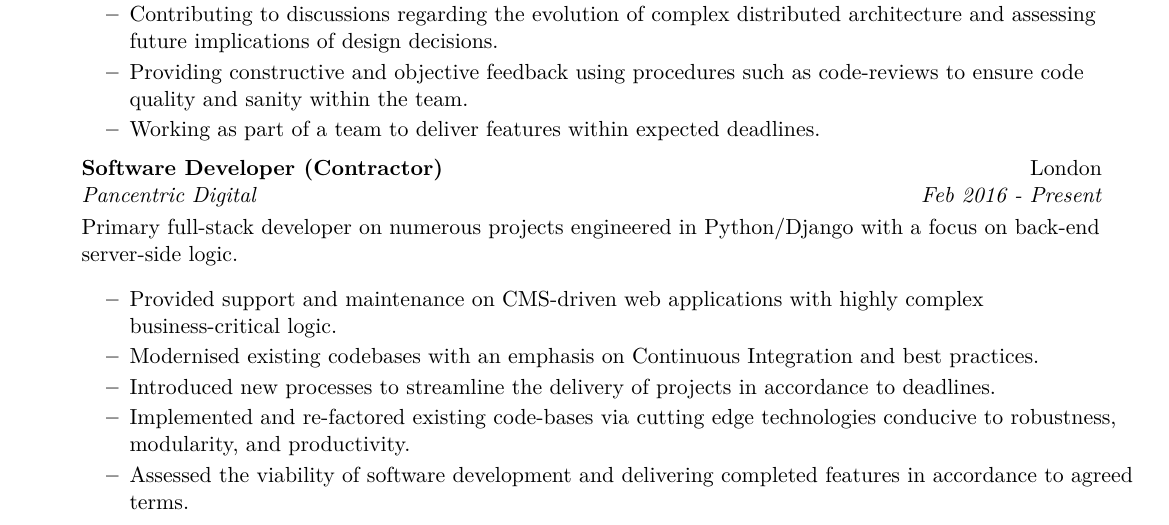
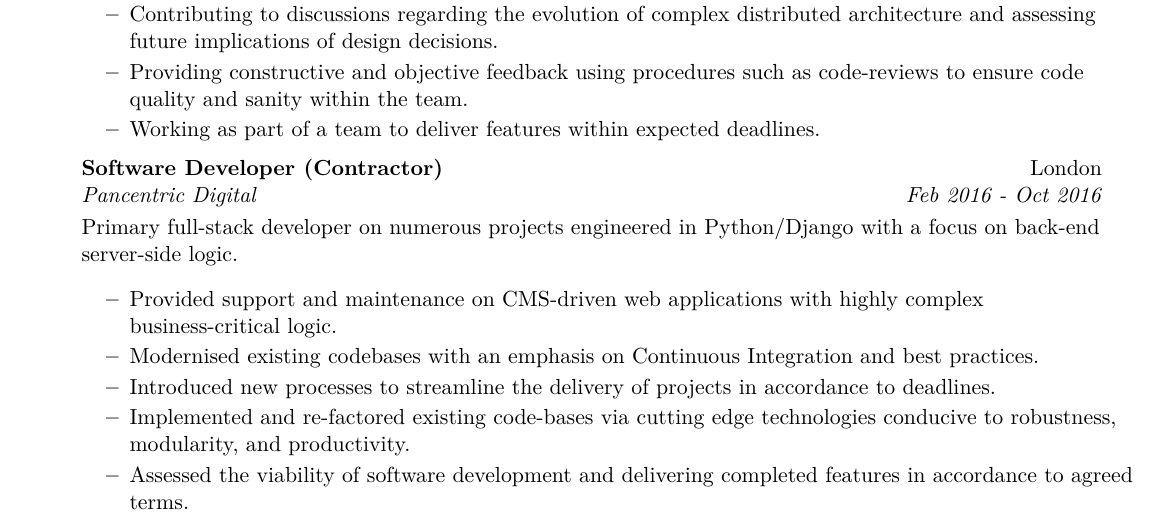
Before and after one commit to zsoobhan/resume, a LaTeX CV (resume.tex): part of page 1 of 2, cut so that both start at the same text. Compiled offline with XeLaTeX.

Commit message:
fix typo

```diff
--- a/resume.tex
+++ b/resume.tex
@@ -85,7 +85,7 @@
 					\resitem{Working as part of a team to deliver features within expected deadlines.}
 			\end{itemize}
 		\item[]
-            \ressubheading{Software Developer (Contractor)}{London}{Pancentric Digital}{Feb 2016 - Present}
+            \ressubheading{Software Developer (Contractor)}{London}{Pancentric Digital}{Feb 2016 - Oct 2016}
 		\item[]
 			\resdescription{Primary full-stack developer on numerous projects engineered in Python/Django with a focus on back-end server-side logic.}
 			\begin{itemize}
```
Also changed, not shown: resume.pdf.
